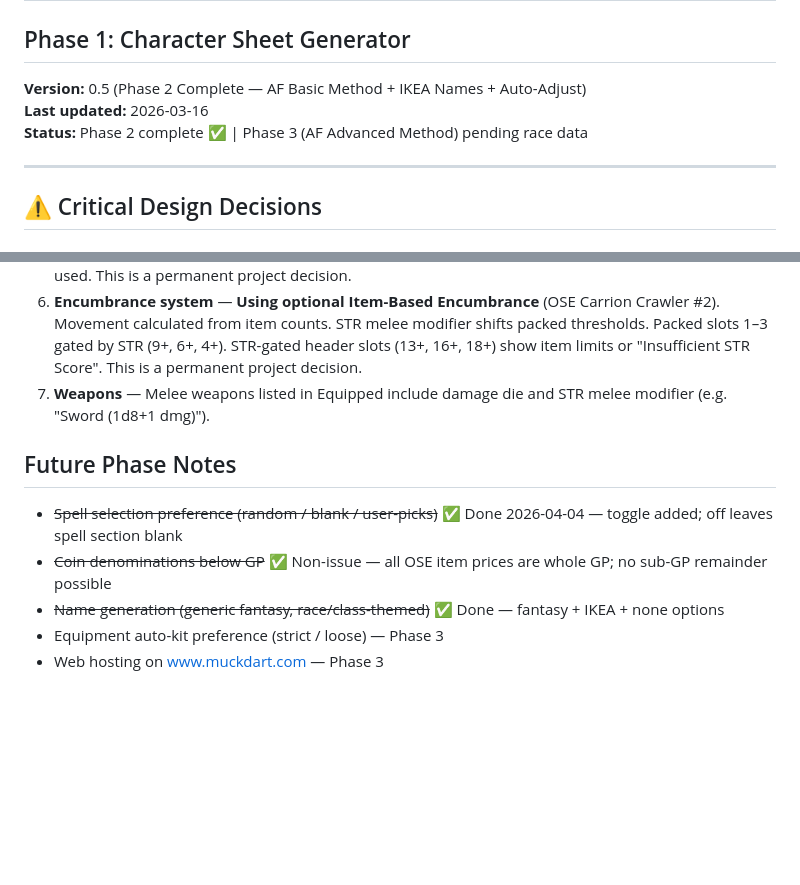
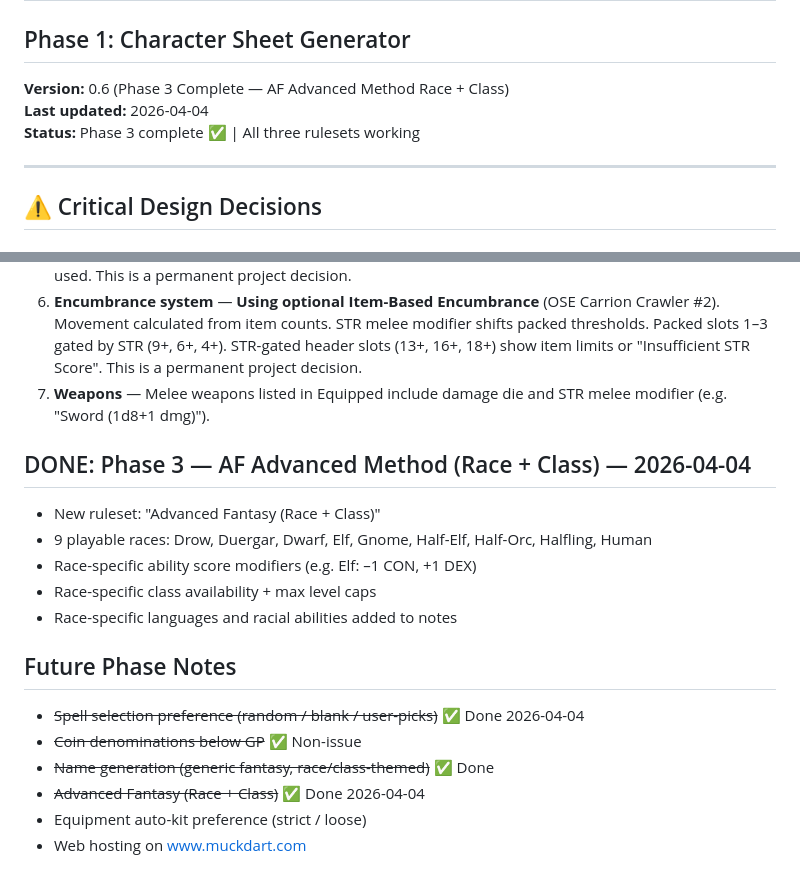
Before and after one commit to ColHoraceGentleman/ose-character-creator, a Markdown page: SPEC.md, 2 parts joined by grey strips. Drawn GitHub-style; blank space fills up the shorter version.

```diff
--- a/SPEC.md
+++ b/SPEC.md
@@ -1,9 +1,9 @@
 # OSE Character Creator — SPEC.md
 ## Phase 1: Character Sheet Generator
 
-**Version:** 0.5 (Phase 2 Complete — AF Basic Method + IKEA Names + Auto-Adjust)
-**Last updated:** 2026-03-16
-**Status:** Phase 2 complete ✅ | Phase 3 (AF Advanced Method) pending race data
+**Version:** 0.6 (Phase 3 Complete — AF Advanced Method Race + Class)
+**Last updated:** 2026-04-04
+**Status:** Phase 3 complete ✅ | All three rulesets working
 
 ---
 
@@ -558,10 +558,18 @@ ose-character-creator/
 6. **Encumbrance system** — **Using optional Item-Based Encumbrance** (OSE Carrion Crawler #2). Movement calculated from item counts. STR melee modifier shifts packed thresholds. Packed slots 1–3 gated by STR (9+, 6+, 4+). STR-gated header slots (13+, 16+, 18+) show item limits or "Insufficient STR Score". This is a permanent project decision.
 7. **Weapons** — Melee weapons listed in Equipped include damage die and STR melee modifier (e.g. "Sword (1d8+1 dmg)").
 
+## DONE: Phase 3 — AF Advanced Method (Race + Class) — 2026-04-04
+- New ruleset: "Advanced Fantasy (Race + Class)"
+- 9 playable races: Drow, Duergar, Dwarf, Elf, Gnome, Half-Elf, Half-Orc, Halfling, Human
+- Race-specific ability score modifiers (e.g. Elf: –1 CON, +1 DEX)
+- Race-specific class availability + max level caps
+- Race-specific languages and racial abilities added to notes
+
 ## Future Phase Notes
 
-- ~~Spell selection preference (random / blank / user-picks)~~ ✅ Done 2026-04-04 — toggle added; off leaves spell section blank
-- ~~Coin denominations below GP~~ ✅ Non-issue — all OSE item prices are whole GP; no sub-GP remainder possible
-- ~~Name generation (generic fantasy, race/class-themed)~~ ✅ Done — fantasy + IKEA + none options
-- Equipment auto-kit preference (strict / loose) — Phase 3
-- Web hosting on www.muckdart.com — Phase 3
+- ~~Spell selection preference (random / blank / user-picks)~~ ✅ Done 2026-04-04
+- ~~Coin denominations below GP~~ ✅ Non-issue
+- ~~Name generation (generic fantasy, race/class-themed)~~ ✅ Done
+- ~~Advanced Fantasy (Race + Class)~~ ✅ Done 2026-04-04
+- Equipment auto-kit preference (strict / loose)
+- Web hosting on www.muckdart.com
```
Also changed, not shown: DEVLOG.md (+29 -0 lines).
